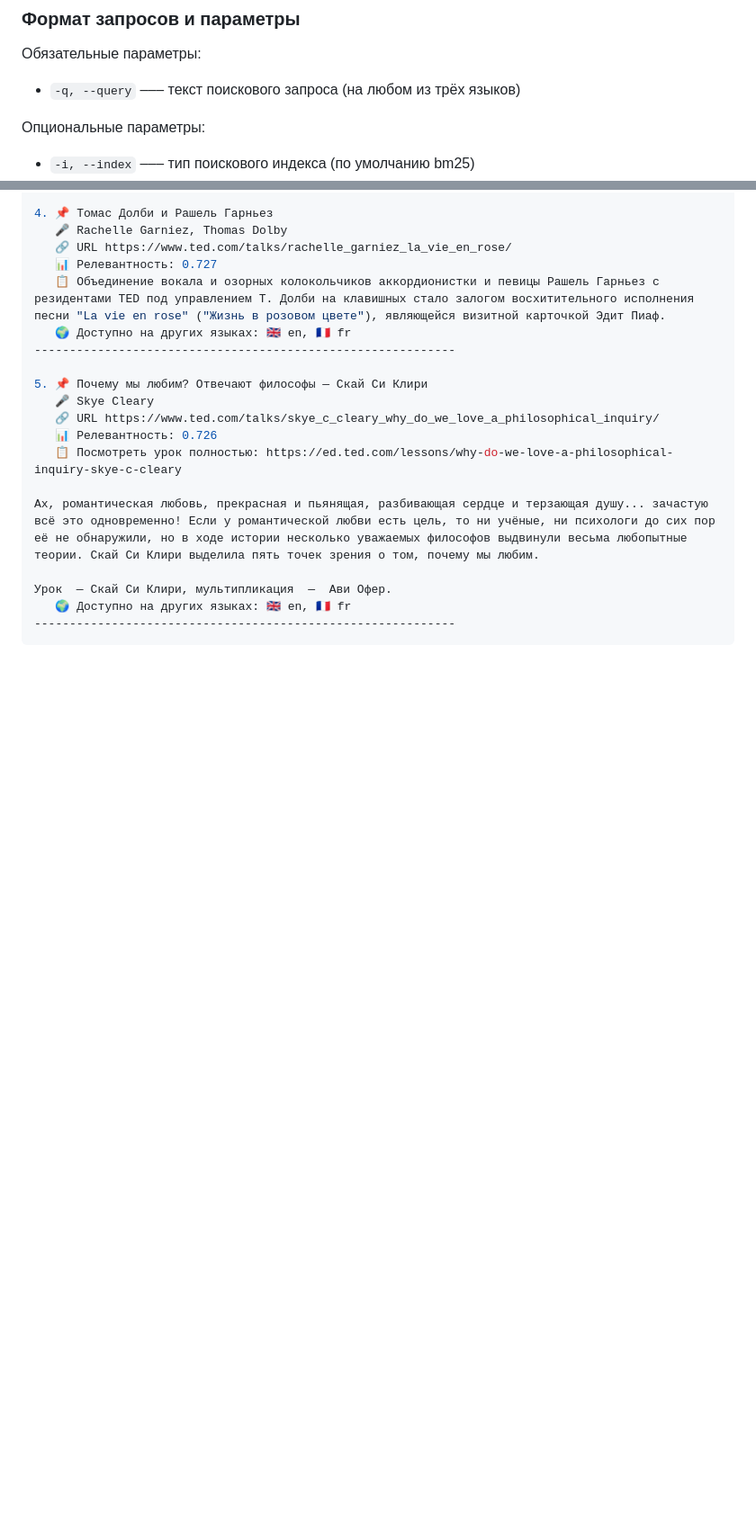
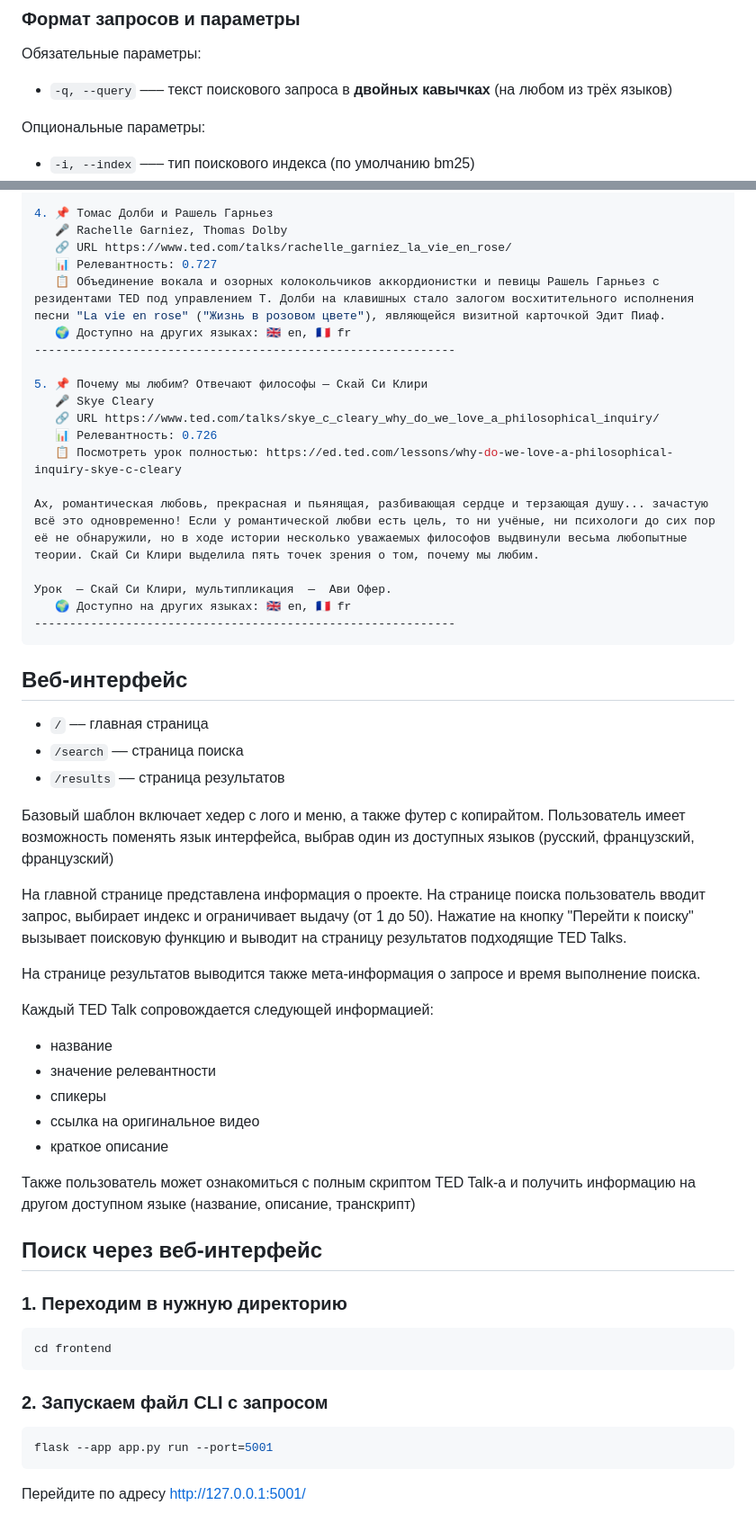
Before and after one commit to usmor/infopoisk, a Markdown page: README.md, 2 parts joined by grey strips. Shown at 90% size. Drawn GitHub-style; blank space fills up the shorter version.

````diff
--- a/README.md
+++ b/README.md
@@ -140,7 +155,7 @@ python cli.py -q <ЗАПРОС> -i <ИНДЕКС> -k <МАКС. КОЛ-ВО РЕ
 
 ### Формат запросов и параметры
 Обязательные параметры:
-- `-q, --query`	––– текст поискового запроса (на любом из трёх языков)
+- `-q, --query`	––– текст поискового запроса в **двойных кавычках** (на любом из трёх языков)
 
 Опциональные параметры:
 - `-i, --index`	––– тип поискового индекса (по умолчанию bm25)
@@ -212,3 +227,36 @@ python cli.py -q "В чем смысл жизни?" -i word2vec -k 5
    🌍 Доступно на других языках: 🇬🇧 en, 🇫🇷 fr
 ------------------------------------------------------------
 ```
+
+## Веб-интерфейс
+- `/` –– главная страница
+- `/search` –– страница поиска
+- `/results` –– страница результатов
+
+Базовый шаблон включает хедер с лого и меню, а также футер с копирайтом. Пользователь имеет возможность поменять язык интерфейса, выбрав один из доступных языков (русский, французский, французский)
+
+На главной странице представлена информация о проекте. На странице поиска пользователь вводит запрос, выбирает индекс и ограничивает выдачу (от 1 до 50). Нажатие на кнопку "Перейти к поиску" вызывает поисковую функцию и выводит на страницу результатов подходящие TED Talks.
+
+На странице результатов выводится также мета-информация о запросе и время выполнение поиска.
+
+Каждый TED Talk сопровождается следующей информацией:
+- название
+- значение релевантности
+- спикеры
+- ссылка на оригинальное видео
+- краткое описание
+
+Также пользователь может ознакомиться с полным скриптом TED Talk-а и получить информацию на другом доступном языке (название, описание, транскрипт)
+
+## Поиск через веб-интерфейс
+### 1. Переходим в нужную директорию
+``` bash
+cd frontend
+```
+
+### 2. Запускаем файл CLI с запросом
+``` bash
+flask --app app.py run --port=5001
+```
+Перейдите по адресу http://127.0.0.1:5001/
+
````
Also changed, not shown: other parts of README.md (+45 -16 lines).
